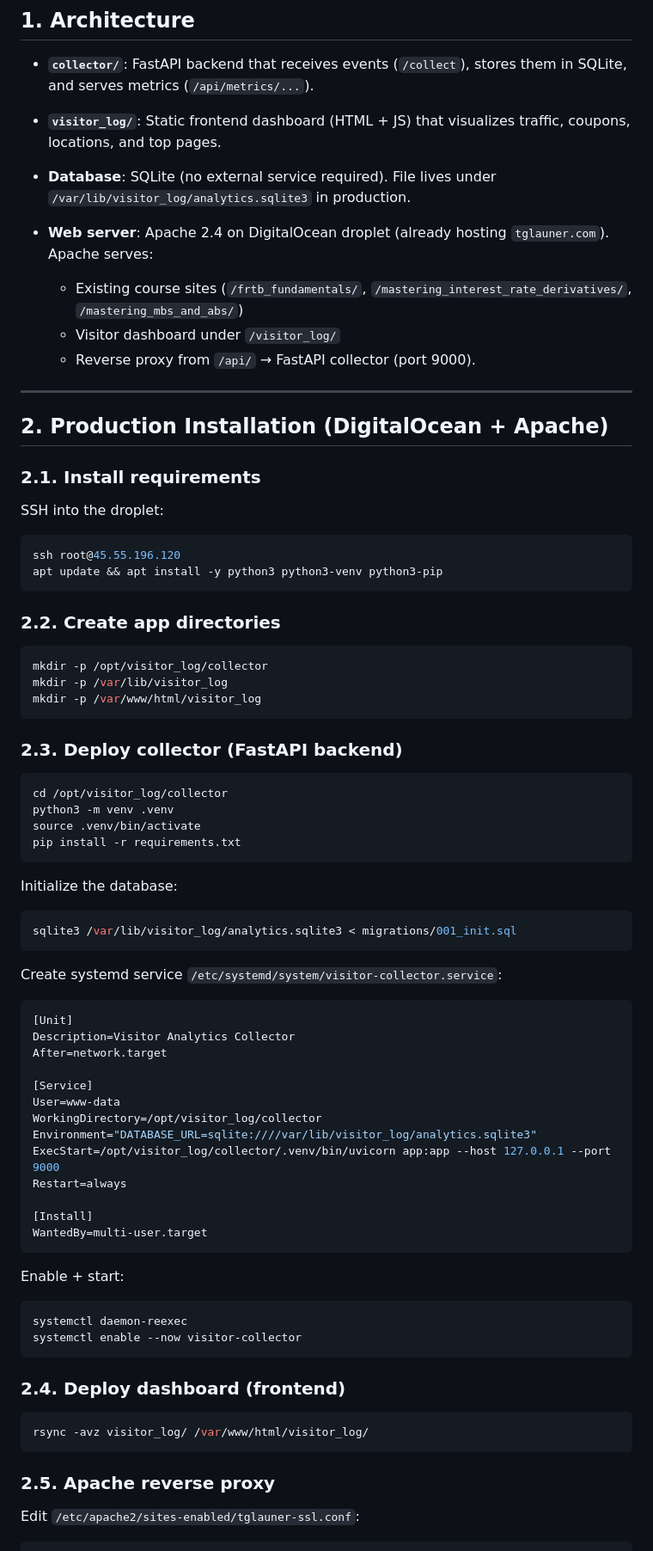
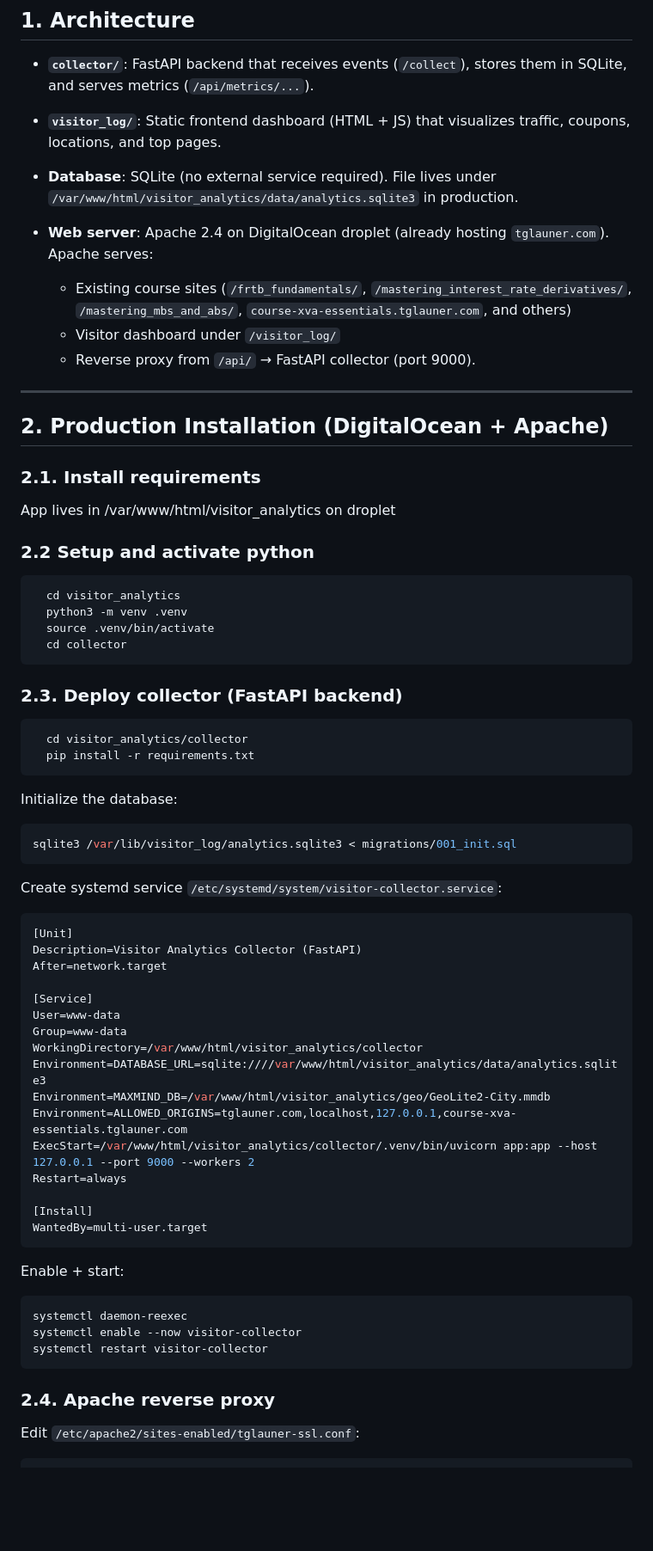
Before and after one commit to tglauner/tglauner_visitor_analytics, a Markdown page: README.md, the part around the change printed below. Shown: that part at 86% size. Rendered like a GitHub page; blank space fills up the shorter version.

Commit message:
Update details of setup

````diff
--- a/README.md
+++ b/README.md
@@ -17,10 +17,10 @@ It captures outbound clicks (e.g. Udemy coupons), page views, and user interacti
 
 * **`collector/`**: FastAPI backend that receives events (`/collect`), stores them in SQLite, and serves metrics (`/api/metrics/...`).
 * **`visitor_log/`**: Static frontend dashboard (HTML + JS) that visualizes traffic, coupons, locations, and top pages.
-* **Database**: SQLite (no external service required). File lives under `/var/lib/visitor_log/analytics.sqlite3` in production.
+* **Database**: SQLite (no external service required). File lives under `/var/www/html/visitor_analytics/data/analytics.sqlite3` in production.
 * **Web server**: Apache 2.4 on DigitalOcean droplet (already hosting `tglauner.com`). Apache serves:
 
-  * Existing course sites (`/frtb_fundamentals/`, `/mastering_interest_rate_derivatives/`, `/mastering_mbs_and_abs/`)
+  * Existing course sites (`/frtb_fundamentals/`, `/mastering_interest_rate_derivatives/`, `/mastering_mbs_and_abs/`, `course-xva-essentials.tglauner.com`, and others)
   * Visitor dashboard under `/visitor_log/`
   * Reverse proxy from `/api/` → FastAPI collector (port 9000).
 
@@ -30,28 +30,22 @@ It captures outbound clicks (e.g. Udemy coupons), page views, and user interacti
 
 ### 2.1. Install requirements
 
-SSH into the droplet:
+App lives in /var/www/html/visitor_analytics on droplet
+
+### 2.2 Setup and activate python
 
 ```bash
-ssh root@45.55.196.120
-apt update && apt install -y python3 python3-venv python3-pip
-```
-
-### 2.2. Create app directories
-
-```bash
-mkdir -p /opt/visitor_log/collector
-mkdir -p /var/lib/visitor_log
-mkdir -p /var/www/html/visitor_log
+  cd visitor_analytics
+  python3 -m venv .venv
+  source .venv/bin/activate
+  cd collector
 ```
 
 ### 2.3. Deploy collector (FastAPI backend)
 
 ```bash
-cd /opt/visitor_log/collector
-python3 -m venv .venv
-source .venv/bin/activate
-pip install -r requirements.txt
+  cd visitor_analytics/collector
+  pip install -r requirements.txt
 ```
 
 Initialize the database:
@@ -64,14 +58,17 @@ Create systemd service `/etc/systemd/system/visitor-collector.service`:
 
 ```ini
 [Unit]
-Description=Visitor Analytics Collector
+Description=Visitor Analytics Collector (FastAPI)
 After=network.target
 
 [Service]
 User=www-data
-WorkingDirectory=/opt/visitor_log/collector
-Environment="DATABASE_URL=sqlite:////var/lib/visitor_log/analytics.sqlite3"
-ExecStart=/opt/visitor_log/collector/.venv/bin/uvicorn app:app --host 127.0.0.1 --port 9000
+Group=www-data
+WorkingDirectory=/var/www/html/visitor_analytics/collector
+Environment=DATABASE_URL=sqlite:////var/www/html/visitor_analytics/data/analytics.sqlite3
+Environment=MAXMIND_DB=/var/www/html/visitor_analytics/geo/GeoLite2-City.mmdb
+Environment=ALLOWED_ORIGINS=tglauner.com,localhost,127.0.0.1,course-xva-essentials.tglauner.com
+ExecStart=/var/www/html/visitor_analytics/collector/.venv/bin/uvicorn app:app --host 127.0.0.1 --port 9000 --workers 2
 Restart=always
 
 [Install]
@@ -83,15 +80,10 @@ Enable + start:
 ```bash
 systemctl daemon-reexec
 systemctl enable --now visitor-collector
+systemctl restart visitor-collector
 ```
 
-### 2.4. Deploy dashboard (frontend)
-
-```bash
-rsync -avz visitor_log/ /var/www/html/visitor_log/
-```
-
-### 2.5. Apache reverse proxy
+### 2.4. Apache reverse proxy
 
 Edit `/etc/apache2/sites-enabled/tglauner-ssl.conf`:
 
````
Also changed, not shown: other parts of README.md (+3 -3 lines).
